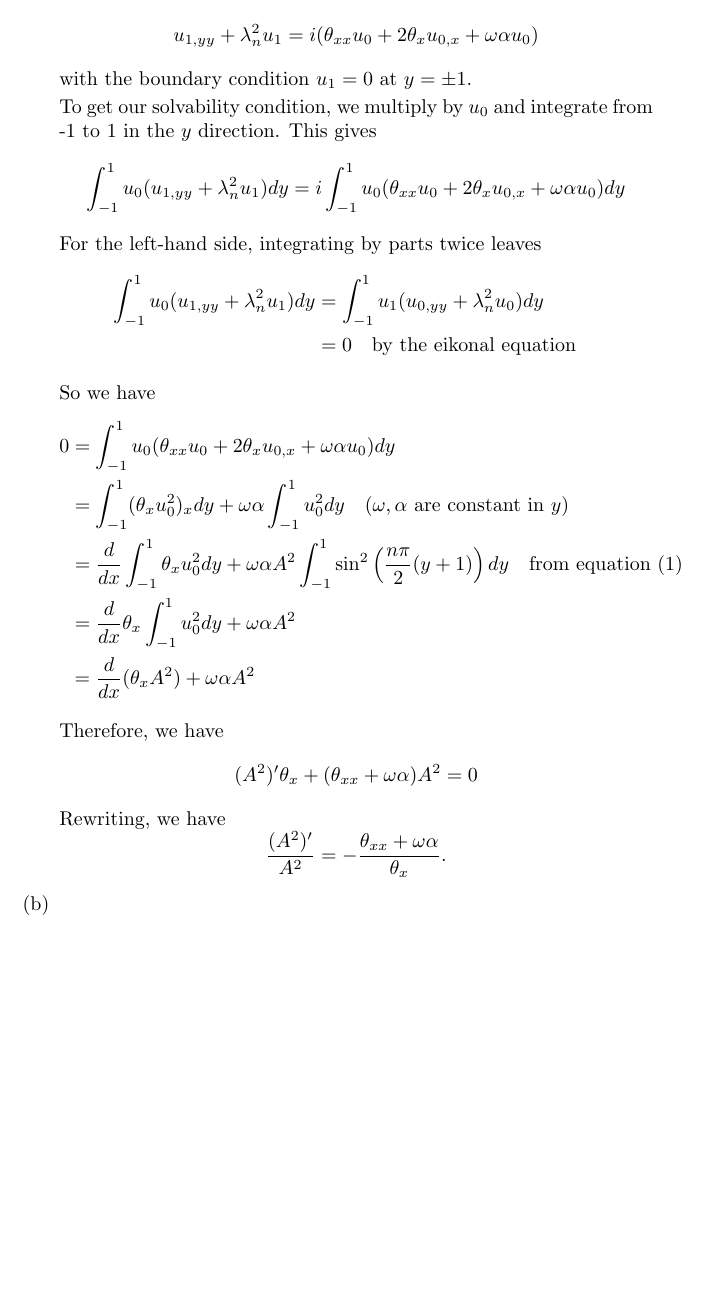
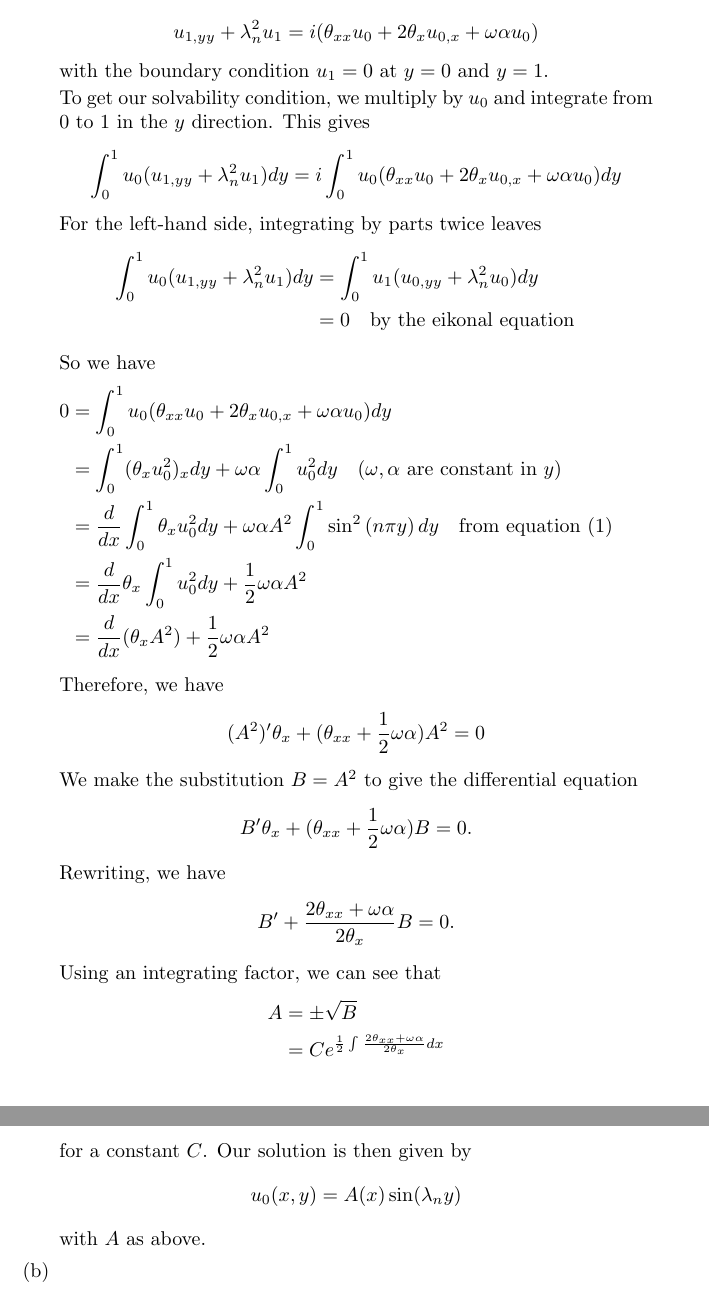
Before and after one commit to steiltre/8402hw, a LaTeX problem sheet (hw3/hw3.tex): part of page 9 of 9 before the commit and two parts of pages 9 and 10 of 10 after it, the two joined at a grey line, cut so that both start at the same text, the shorter picture padded with empty space. Compiled offline with pdfLaTeX.

Commit message:
-Fixed typos in problem 4

```diff
--- a/hw3/hw3.tex
+++ b/hw3/hw3.tex
@@ -383,30 +383,41 @@
             \[ -2i \theta_x u_{0,x} - \theta_x^2 u_1 - i \theta_{xx} u_0 + u_{1,yy} = -\mu^2 \omega^2 u_1 + i \omega \alpha u_0 ,\]
             which can be rewritten as
             \[ u_{1,yy} + \lambda_n^2 u_1 = i (\theta_{xx} u_0 + 2 \theta_x u_{0,x} + \omega \alpha u_0) \]
-            with the boundary condition $u_1 = 0$ at $y = \pm 1$.
+            with the boundary condition $u_1 = 0$ at $y = 0$ and $y = 1$.
 
-            To get our solvability condition, we multiply by $u_0$ and integrate from -1 to 1 in the $y$ direction. This gives
-            \[ \int_{-1}^{1} u_0 (u_{1,yy} + \lambda_n^2 u_1) dy = i \int_{-1}^{1} u_0 (\theta_{xx} u_0 + 2 \theta_x u_{0,x} + \omega \alpha u_0) dy \]
+            To get our solvability condition, we multiply by $u_0$ and integrate from 0 to 1 in the $y$ direction. This gives
+            \[ \int_{0}^{1} u_0 (u_{1,yy} + \lambda_n^2 u_1) dy = i \int_{0}^{1} u_0 (\theta_{xx} u_0 + 2 \theta_x u_{0,x} + \omega \alpha u_0) dy \]
             For the left-hand side, integrating by parts twice leaves
             \begin{align*}
-              \int_{-1}^{1} u_0 (u_{1,yy} + \lambda_n^2 u_1) dy
-              &= \int_{-1}^{1} u_1 ( u_{0,yy} + \lambda_n^2 u_0) dy \\
+              \int_{0}^{1} u_0 (u_{1,yy} + \lambda_n^2 u_1) dy
+              &= \int_{0}^{1} u_1 ( u_{0,yy} + \lambda_n^2 u_0) dy \\
               &= 0 \quad \parbox{4cm}{by the eikonal equation}
             \end{align*}
 
             So we have
             \begin{align*}
-              0 &= \int_{-1}^{1} u_0 (\theta_{xx} u_0 + 2 \theta_x u_{0,x} + \omega \alpha u_0) dy \\
-              &= \int_{-1}^{1} (\theta_x u_0^2)_x dy + \omega \alpha \int_{-1}^{1} u_0^2 dy \quad \parbox{4cm}{($\omega, \alpha$ are constant in $y$)} \\
-              &= \frac{d}{dx} \int_{-1}^{1} \theta_x u_0^2 dy + \omega \alpha A^2 \int_{-1}^{1} \sin^2 \left( \frac{n \pi}{2}(y+1) \right) dy \quad \parbox{4cm}{from equation \eqref{eq:u_0}} \\
-              &= \frac{d}{dx} \theta_x \int_{-1}^{1} u_0^2 dy + \omega \alpha A^2 \\
-              &= \frac{d}{dx} (\theta_x A^2) + \omega \alpha A^2
+              0 &= \int_{0}^{1} u_0 (\theta_{xx} u_0 + 2 \theta_x u_{0,x} + \omega \alpha u_0) dy \\
+              &= \int_{0}^{1} (\theta_x u_0^2)_x dy + \omega \alpha \int_{0}^{1} u_0^2 dy \quad \parbox{4cm}{($\omega, \alpha$ are constant in $y$)} \\
+              &= \frac{d}{dx} \int_{0}^{1} \theta_x u_0^2 dy + \omega \alpha A^2 \int_{0}^{1} \sin^2 \left( n \pi y \right) dy \quad \parbox{4cm}{from equation \eqref{eq:u_0}} \\
+              &= \frac{d}{dx} \theta_x \int_{0}^{1} u_0^2 dy + \frac{1}{2} \omega \alpha A^2 \\
+              &= \frac{d}{dx} (\theta_x A^2) + \frac{1}{2} \omega \alpha A^2
             \end{align*}
 
             Therefore, we have
-            \[ (A^2)' \theta_x + (\theta_{xx} + \omega \alpha) A^2 = 0 \]
+            \[ (A^2)' \theta_x + (\theta_{xx} + \frac{1}{2} \omega \alpha) A^2 = 0 \]
+            We make the substitution $B = A^2$ to give the differential equation
+            \[ B' \theta_x + (\theta_{xx} + \frac{1}{2} \omega \alpha) B = 0 .\]
             Rewriting, we have
-            \[ \frac{(A^2)'}{A^2} = - \frac{\theta_{xx} + \omega \alpha}{\theta_x} .\]
+            \[ B' + \frac{2 \theta_{xx} + \omega \alpha}{2 \theta_x} B = 0 .\]
+
+            Using an integrating factor, we can see that
+            \begin{align*}
+              A &= \pm \sqrt{B} \\
+              &= C e^{\frac{1}{2} \int_{}^{} \frac{2 \theta_{xx} + \omega \alpha}{2 \theta_x} dx}
+            \end{align*}
+            for a constant $C$. Our solution is then given by
+            \[ u_0(x,y) = A(x) \sin (\lambda_n y) \]
+            with $A$ as above.
 
         \item
       \end{enumerate}
```
Also changed, not shown: hw3/hw3.tex (8 more changed lines).
